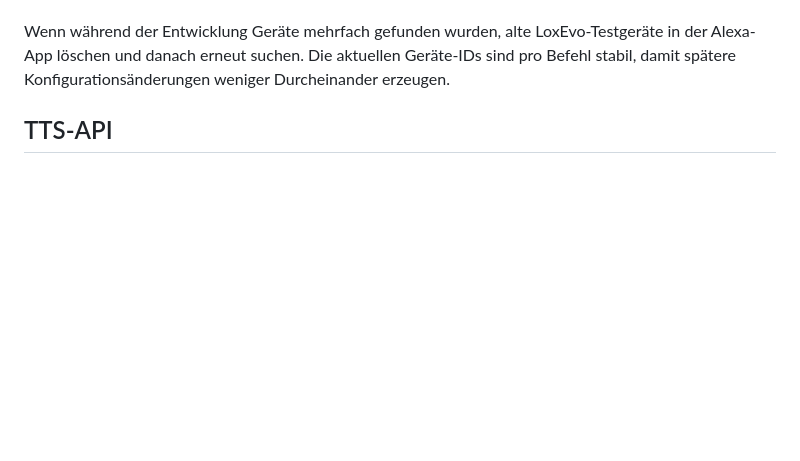
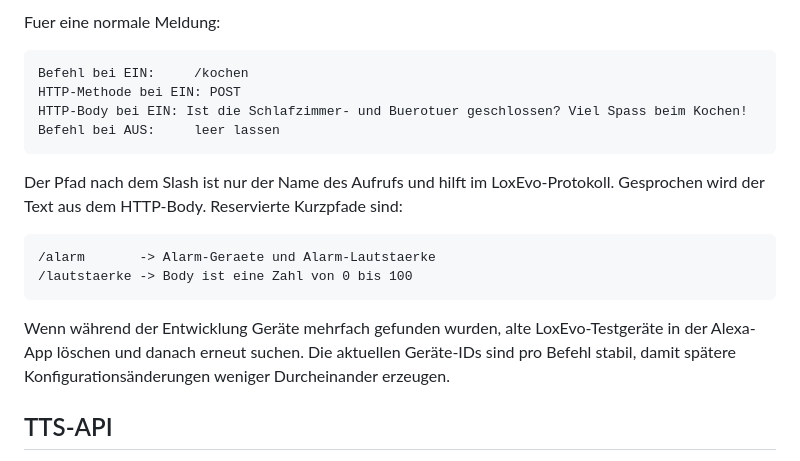
Before and after one commit to herdan75/loxevo, a Markdown page: README.md, the part around one of its changes. Rendered like a GitHub page; blank space fills up the shorter version.

````diff
--- a/README.md
+++ b/README.md
@@ -336,3 +428,18 @@ In beiden Fällen sendet Alexa `aus` an sichtbare Geräte. LoxEvo übersetzt die
+Fuer eine normale Meldung:
+
+```text
+Befehl bei EIN:     /kochen
+HTTP-Methode bei EIN: POST
+HTTP-Body bei EIN: Ist die Schlafzimmer- und Buerotuer geschlossen? Viel Spass beim Kochen!
+Befehl bei AUS:     leer lassen
+```
+
+Der Pfad nach dem Slash ist nur der Name des Aufrufs und hilft im LoxEvo-Protokoll. Gesprochen wird der Text aus dem HTTP-Body. Reservierte Kurzpfade sind:
+
+```text
+/alarm       -> Alarm-Geraete und Alarm-Lautstaerke
+/lautstaerke -> Body ist eine Zahl von 0 bis 100
+```
 
 Wenn während der Entwicklung Geräte mehrfach gefunden wurden, alte LoxEvo-Testgeräte in der Alexa-App löschen und danach erneut suchen. Die aktuellen Geräte-IDs sind pro Befehl stabil, damit spätere Konfigurationsänderungen weniger Durcheinander erzeugen.
 
````
Also changed, not shown: other parts of README.md (+134 -42 lines).
